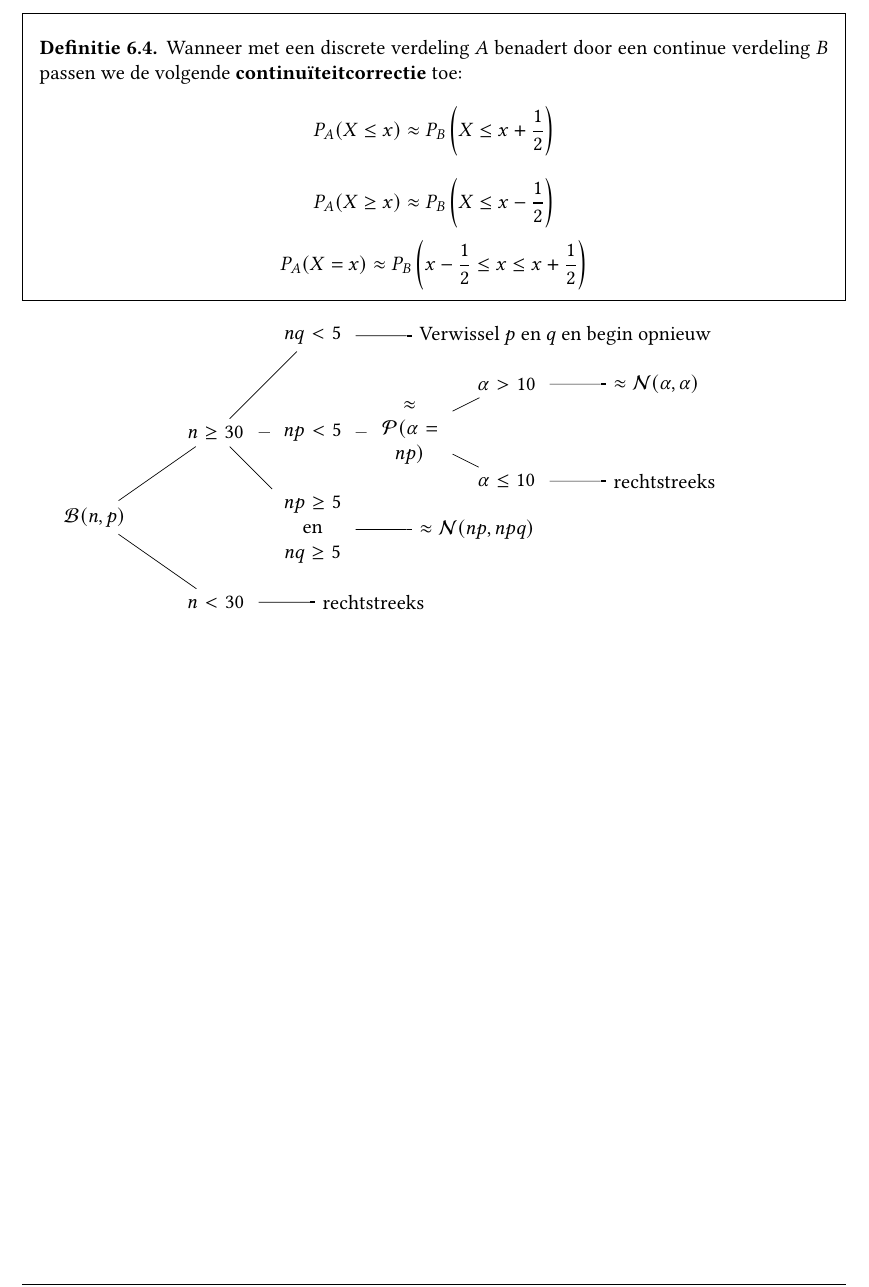
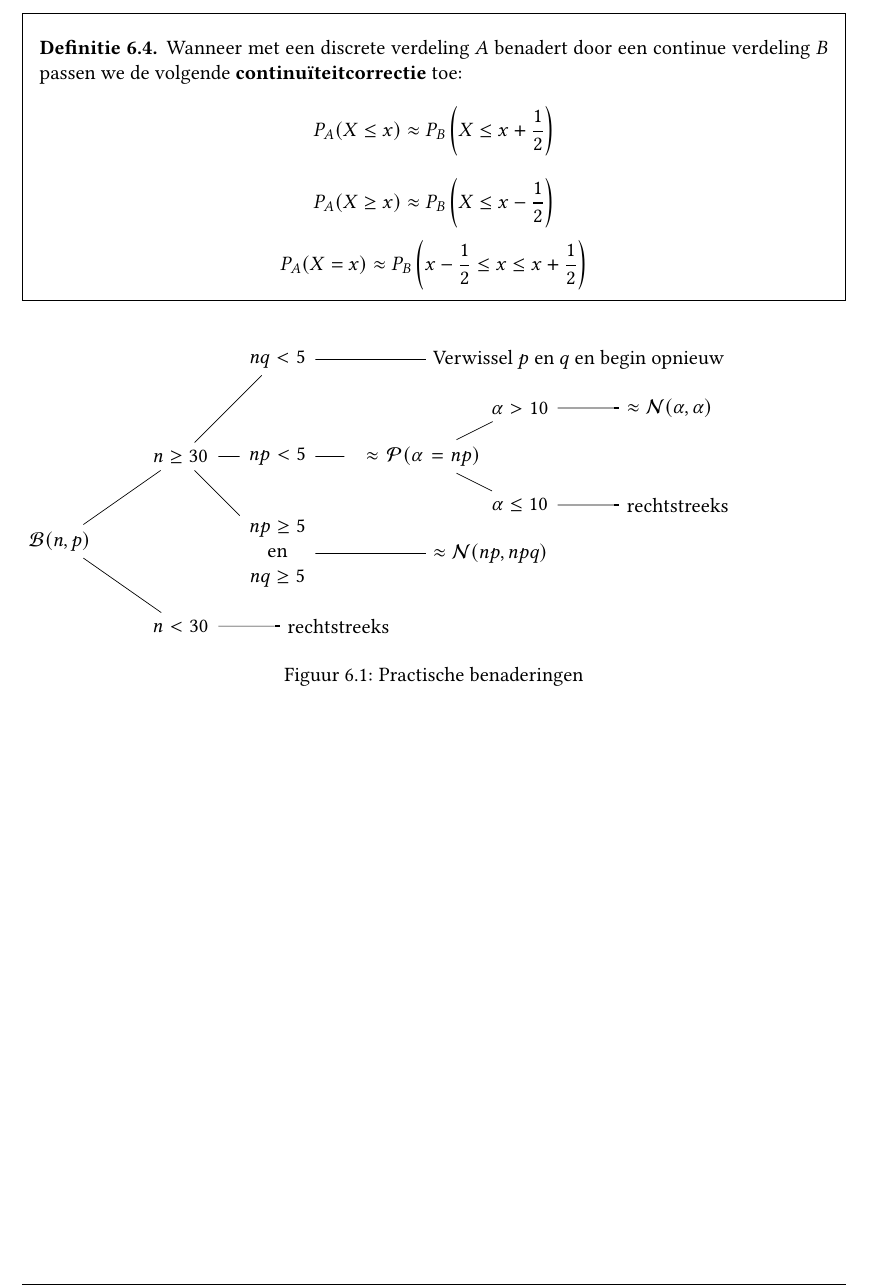
Before and after one commit to NorfairKing/kansrekenen-notities, a LaTeX thesis (main.tex, which reads benaderingen-van-verdelingen.tex): part of page 55 of 113, cut so that both start at the same text. Compiled offline with pdfLaTeX.

Commit message:
benaderingen aangepast

```diff
--- a/benaderingen-van-verdelingen.tex
+++ b/benaderingen-van-verdelingen.tex
@@ -61,16 +61,18 @@
   \[ P_{A}(X=x) \approx P_{B}\left(x-\frac{1}{2} \le x \le x+\frac{1}{2}\right) \]
 \end{de}
 
+\begin{figure}[H]
+  \label{fig:benaderingen}
   % Set the overall layout of the tree
   \tikzstyle{level 1}=[level distance=2.5cm, sibling distance=3.5cm]
   \tikzstyle{level 2}=[level distance=2cm, sibling distance=2cm]
-\tikzstyle{level 3}=[level distance=2cm, sibling distance=2cm]
+  \tikzstyle{level 3}=[level distance=3cm, sibling distance=3cm]
   \tikzstyle{level 4}=[level distance=2cm, sibling distance=2cm]
   \tikzstyle{level 5}=[level distance=2cm, sibling distance=2cm]
   \tikzstyle{level 6}=[level distance=2cm, sibling distance=2cm]
 
   % Define styles for bags and leafs
-\tikzstyle{bag} = [text width=3.5em, text centered]
+  \tikzstyle{bag} = [text width=3em,text centered]
   \tikzstyle{end} = [minimum width=3pt,fill, inner sep=0pt]
 
   % The sloped option gives rotated edge labels. Personally
@@ -118,7 +120,8 @@
       }
     };
   \end{tikzpicture}
-
+\caption{Practische benaderingen}
+\end{figure}
 
 
 \end{document}
```
Also changed, not shown: benaderingen-van-verdelingen.tex (2 more changed lines). Lines whose indentation alone changed are shown as unchanged.
